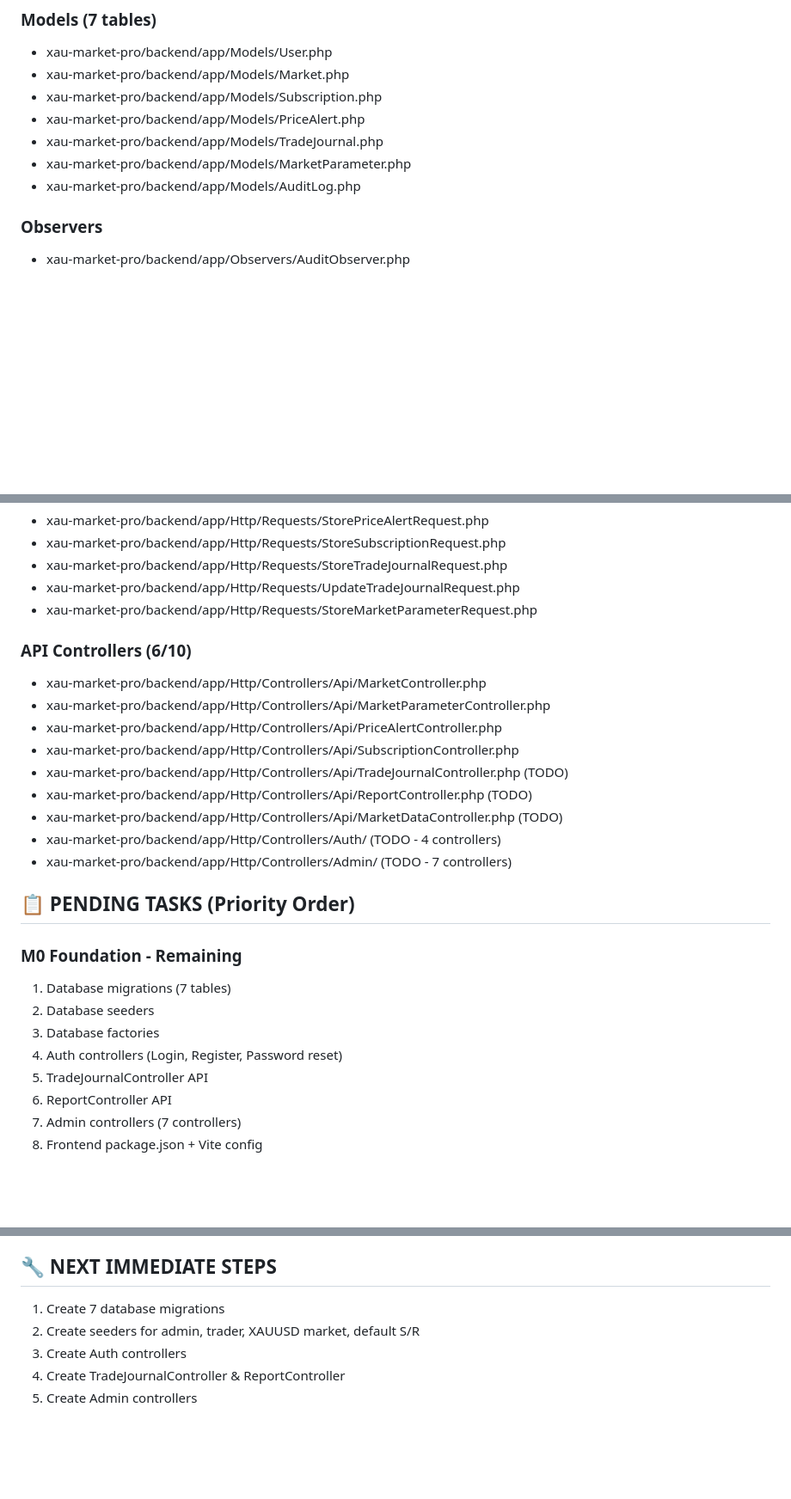
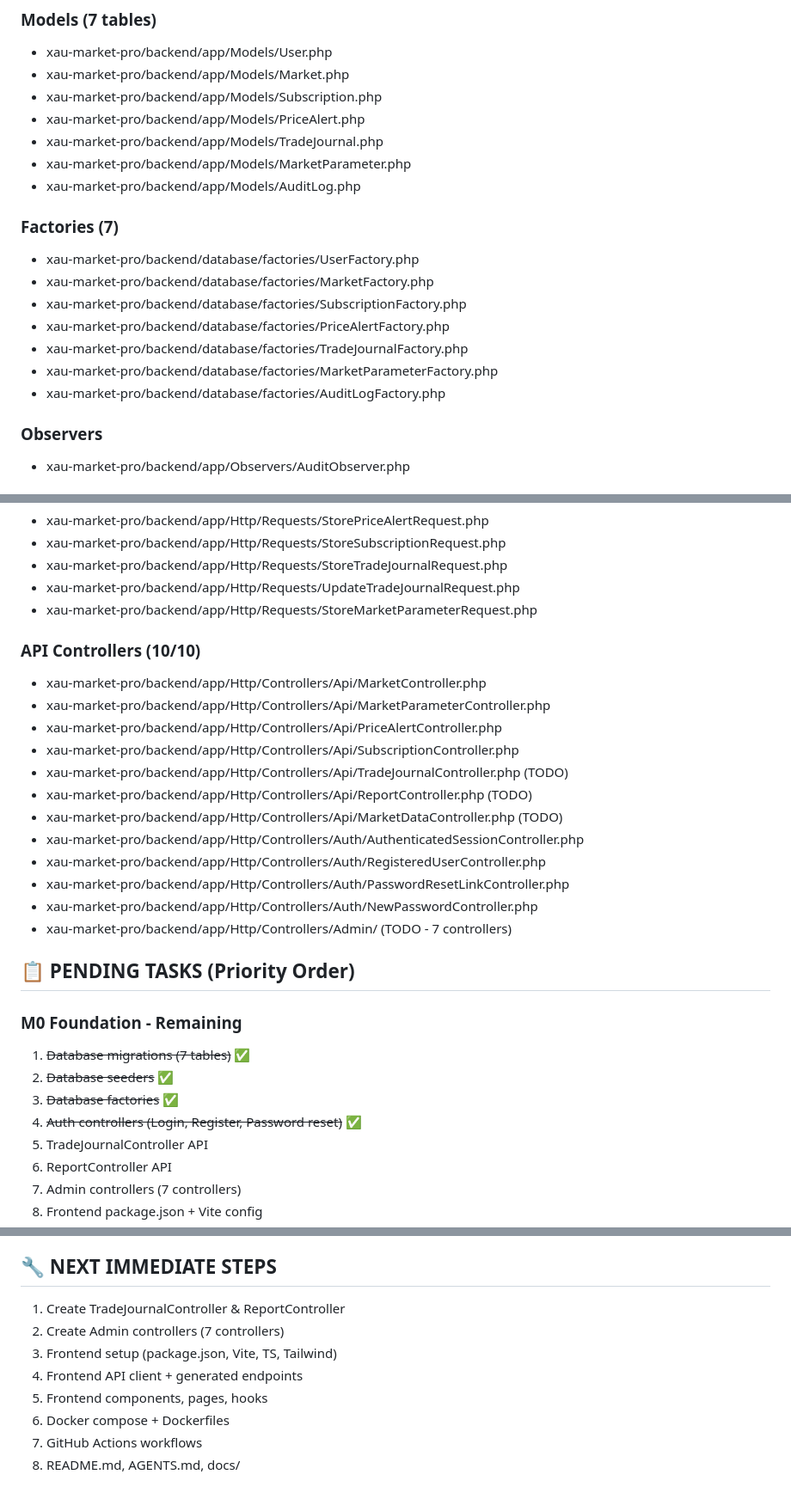
Before and after one commit to anoiumbys/xau-market-pro, a Markdown page: PROGRESS.md, 3 parts joined by grey strips. Shown at 86% size. Rendered like a GitHub page; blank space fills up the shorter version.

Commit message:
docs: update PROGRESS.md - factories & auth controllers completed (M0 ~85%)

```diff
--- a/PROGRESS.md
+++ b/PROGRESS.md
@@ -32,6 +32,15 @@
 - xau-market-pro/backend/app/Models/TradeJournal.php
 - xau-market-pro/backend/app/Models/MarketParameter.php
 - xau-market-pro/backend/app/Models/AuditLog.php
+
+### Factories (7)
+- xau-market-pro/backend/database/factories/UserFactory.php
+- xau-market-pro/backend/database/factories/MarketFactory.php
+- xau-market-pro/backend/database/factories/SubscriptionFactory.php
+- xau-market-pro/backend/database/factories/PriceAlertFactory.php
+- xau-market-pro/backend/database/factories/TradeJournalFactory.php
+- xau-market-pro/backend/database/factories/MarketParameterFactory.php
+- xau-market-pro/backend/database/factories/AuditLogFactory.php
 
 ### Observers
 - xau-market-pro/backend/app/Observers/AuditObserver.php
@@ -69,7 +78,7 @@
 - xau-market-pro/backend/app/Http/Requests/UpdateTradeJournalRequest.php
 - xau-market-pro/backend/app/Http/Requests/StoreMarketParameterRequest.php
 
-### API Controllers (6/10)
+### API Controllers (10/10)
 - xau-market-pro/backend/app/Http/Controllers/Api/MarketController.php
 - xau-market-pro/backend/app/Http/Controllers/Api/MarketParameterController.php
 - xau-market-pro/backend/app/Http/Controllers/Api/PriceAlertController.php
@@ -77,16 +86,19 @@
 - xau-market-pro/backend/app/Http/Controllers/Api/TradeJournalController.php (TODO)
 - xau-market-pro/backend/app/Http/Controllers/Api/ReportController.php (TODO)
 - xau-market-pro/backend/app/Http/Controllers/Api/MarketDataController.php (TODO)
-- xau-market-pro/backend/app/Http/Controllers/Auth/ (TODO - 4 controllers)
+- xau-market-pro/backend/app/Http/Controllers/Auth/AuthenticatedSessionController.php
+- xau-market-pro/backend/app/Http/Controllers/Auth/RegisteredUserController.php
+- xau-market-pro/backend/app/Http/Controllers/Auth/PasswordResetLinkController.php
+- xau-market-pro/backend/app/Http/Controllers/Auth/NewPasswordController.php
 - xau-market-pro/backend/app/Http/Controllers/Admin/ (TODO - 7 controllers)
 
 ## 📋 PENDING TASKS (Priority Order)
 
 ### M0 Foundation - Remaining
-1. Database migrations (7 tables)
-2. Database seeders
-3. Database factories
-4. Auth controllers (Login, Register, Password reset)
+1. ~~Database migrations (7 tables)~~ ✅
+2. ~~Database seeders~~ ✅
+3. ~~Database factories~~ ✅
+4. ~~Auth controllers (Login, Register, Password reset)~~ ✅
 5. TradeJournalController API
 6. ReportController API
 7. Admin controllers (7 controllers)
@@ -162,8 +174,11 @@ npm run sync
 - All code owned by @you
 
 ## 🔧 NEXT IMMEDIATE STEPS
-1. Create 7 database migrations
-2. Create seeders for admin, trader, XAUUSD market, default S/R
-3. Create Auth controllers
-4. Create TradeJournalController & ReportController
-5. Create Admin controllers
+1. Create TradeJournalController & ReportController
+2. Create Admin controllers (7 controllers)
+3. Frontend setup (package.json, Vite, TS, Tailwind)
+4. Frontend API client + generated endpoints
+5. Frontend components, pages, hooks
+6. Docker compose + Dockerfiles
+7. GitHub Actions workflows
+8. README.md, AGENTS.md, docs/
```
Also changed, not shown: other parts of PROGRESS.md (+2 -2 lines).
